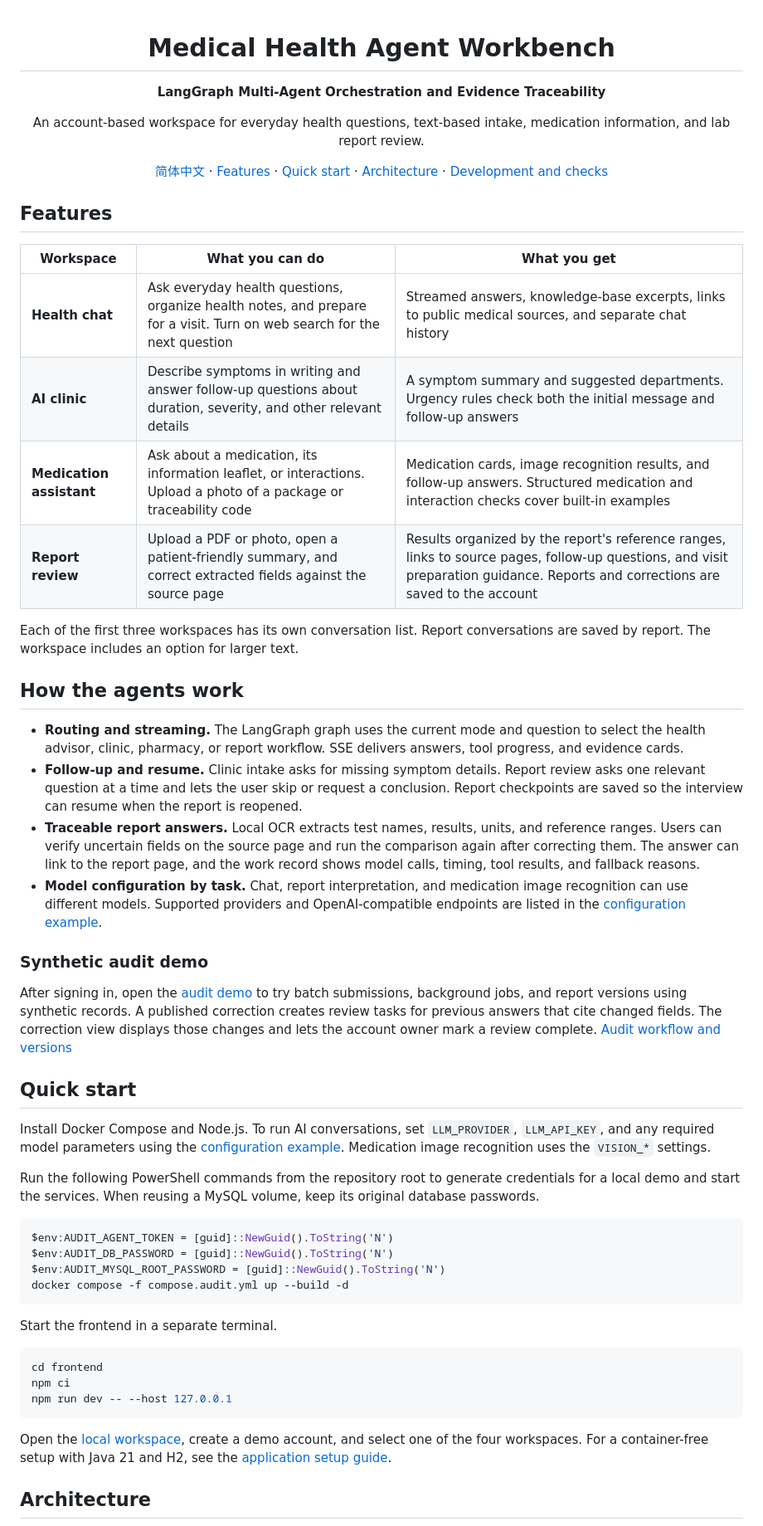
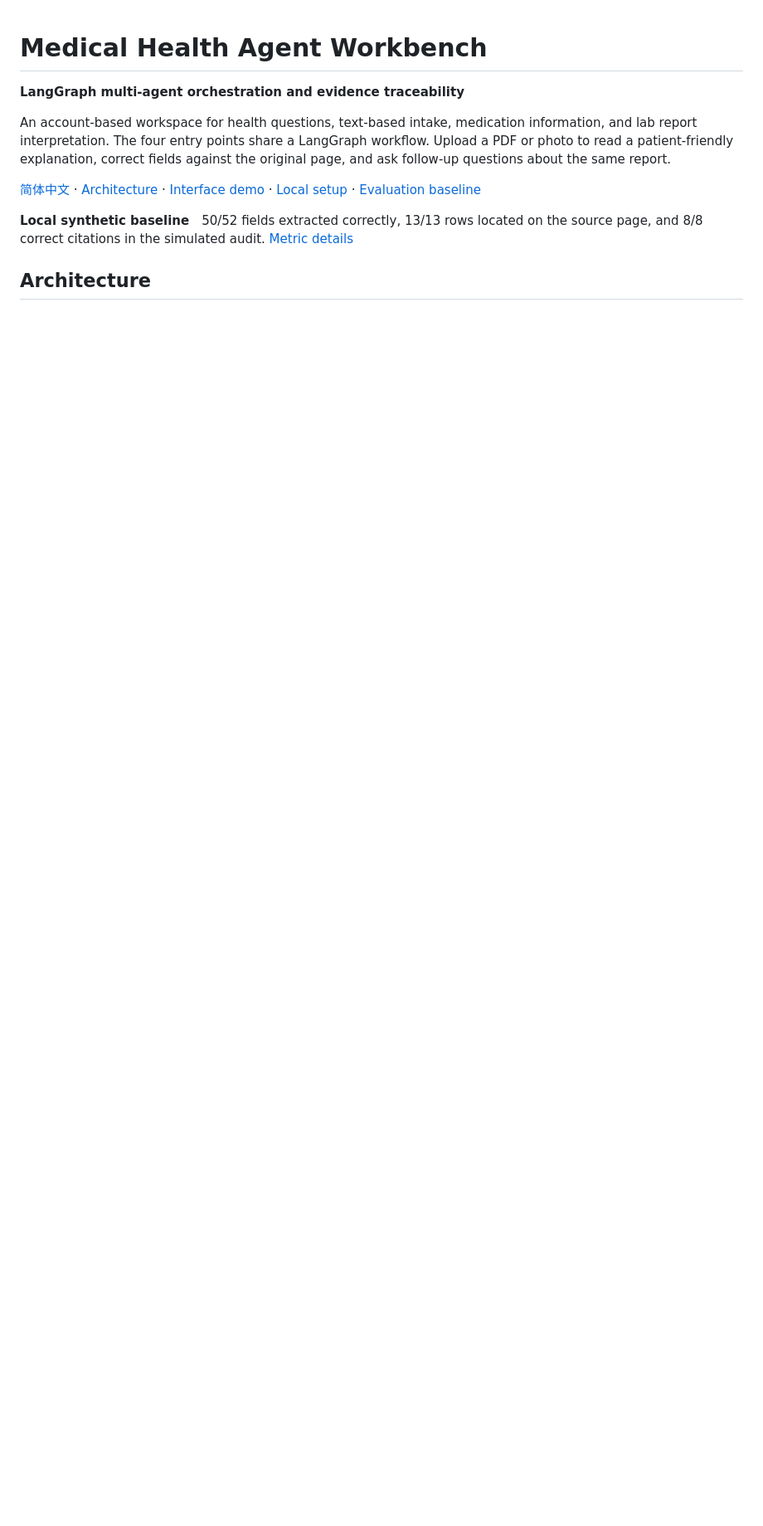
Before and after one commit to leWLW-le/Medical-Health-Agent-Workbench, a Markdown page: README.en.md, the part around one of its changes. Shown at 83% size. GitHub-like rendering; blank space fills up the shorter version.

````diff
--- a/README.en.md
+++ b/README.en.md
@@ -3,57 +1,12 @@
 # Medical Health Agent Workbench
 
-**LangGraph Multi-Agent Orchestration and Evidence Traceability**
+**LangGraph multi-agent orchestration and evidence traceability**
 
-An account-based workspace for everyday health questions, text-based intake, medication information, and lab report review.
+An account-based workspace for health questions, text-based intake, medication information, and lab report interpretation. The four entry points share a LangGraph workflow. Upload a PDF or photo to read a patient-friendly explanation, correct fields against the original page, and ask follow-up questions about the same report.
 
-[简体中文](README.md) · [Features](#features) · [Quick start](#quick-start) · [Architecture](#architecture) · [Development and checks](#development-and-checks)
+[简体中文](README.md) · [Architecture](#architecture) · [Interface demo](#interface-demo) · [Local setup](#local-setup) · [Evaluation baseline](#evaluation-baseline)
 
-</div>
-
-## Features
-
-| Workspace | What you can do | What you get |
-| --- | --- | --- |
-| **Health chat** | Ask everyday health questions, organize health notes, and prepare for a visit. Turn on web search for the next question | Streamed answers, knowledge-base excerpts, links to public medical sources, and separate chat history |
-| **AI clinic** | Describe symptoms in writing and answer follow-up questions about duration, severity, and other relevant details | A symptom summary and suggested departments. Urgency rules check both the initial message and follow-up answers |
-| **Medication assistant** | Ask about a medication, its information leaflet, or interactions. Upload a photo of a package or traceability code | Medication cards, image recognition results, and follow-up answers. Structured medication and interaction checks cover built-in examples |
-| **Report review** | Upload a PDF or photo, open a patient-friendly summary, and correct extracted fields against the source page | Results organized by the report's reference ranges, links to source pages, follow-up questions, and visit preparation guidance. Reports and corrections are saved to the account |
-
-Each of the first three workspaces has its own conversation list. Report conversations are saved by report. The workspace includes an option for larger text.
-
-## How the agents work
-
-- **Routing and streaming.** The LangGraph graph uses the current mode and question to select the health advisor, clinic, pharmacy, or report workflow. SSE delivers answers, tool progress, and evidence cards.
-- **Follow-up and resume.** Clinic intake asks for missing symptom details. Report review asks one relevant question at a time and lets the user skip or request a conclusion. Report checkpoints are saved so the interview can resume when the report is reopened.
-- **Traceable report answers.** Local OCR extracts test names, results, units, and reference ranges. Users can verify uncertain fields on the source page and run the comparison again after correcting them. The answer can link to the report page, and the work record shows model calls, timing, tool results, and fallback reasons.
-- **Model configuration by task.** Chat, report interpretation, and medication image recognition can use different models. Supported providers and OpenAI-compatible endpoints are listed in the [configuration example](backend/.env.example).
-
-### Synthetic audit demo
-
-After signing in, open the [audit demo](http://127.0.0.1:5173/#/report-audit-demo) to try batch submissions, background jobs, and report versions using synthetic records. A published correction creates review tasks for previous answers that cite changed fields. The correction view displays those changes and lets the account owner mark a review complete. [Audit workflow and versions](APPLICATION.md)
-
-## Quick start
-
-Install Docker Compose and Node.js. To run AI conversations, set `LLM_PROVIDER`, `LLM_API_KEY`, and any required model parameters using the [configuration example](backend/.env.example). Medication image recognition uses the `VISION_*` settings.
-
-Run the following PowerShell commands from the repository root to generate credentials for a local demo and start the services. When reusing a MySQL volume, keep its original database passwords.
-
-```powershell
-$env:AUDIT_AGENT_TOKEN = [guid]::NewGuid().ToString('N')
-$env:AUDIT_DB_PASSWORD = [guid]::NewGuid().ToString('N')
-$env:AUDIT_MYSQL_ROOT_PASSWORD = [guid]::NewGuid().ToString('N')
-docker compose -f compose.audit.yml up --build -d
-```
-
-Start the frontend in a separate terminal.
-
-```powershell
-cd frontend
-npm ci
-npm run dev -- --host 127.0.0.1
-```
-
-Open the [local workspace](http://127.0.0.1:5173/), create a demo account, and select one of the four workspaces. For a container-free setup with Java 21 and H2, see the [application setup guide](APPLICATION.md).
+**Local synthetic baseline**　50/52 fields extracted correctly, 13/13 rows located on the source page, and 8/8 correct citations in the simulated audit. [Metric details](#evaluation-baseline)
 
 ## Architecture
 
````
Also changed, not shown: other parts of README.en.md (+83 -21 lines), README.md (+86 -69 lines), docs/images/report-demo-follow-up.png (added), docs/images/report-demo-source-review.png (added), docs/images/report-demo-summary.png (added), docs/images/report-demo-workbench.png (added), docs/images/report-reading-demo.gif (added), 1 other file.
